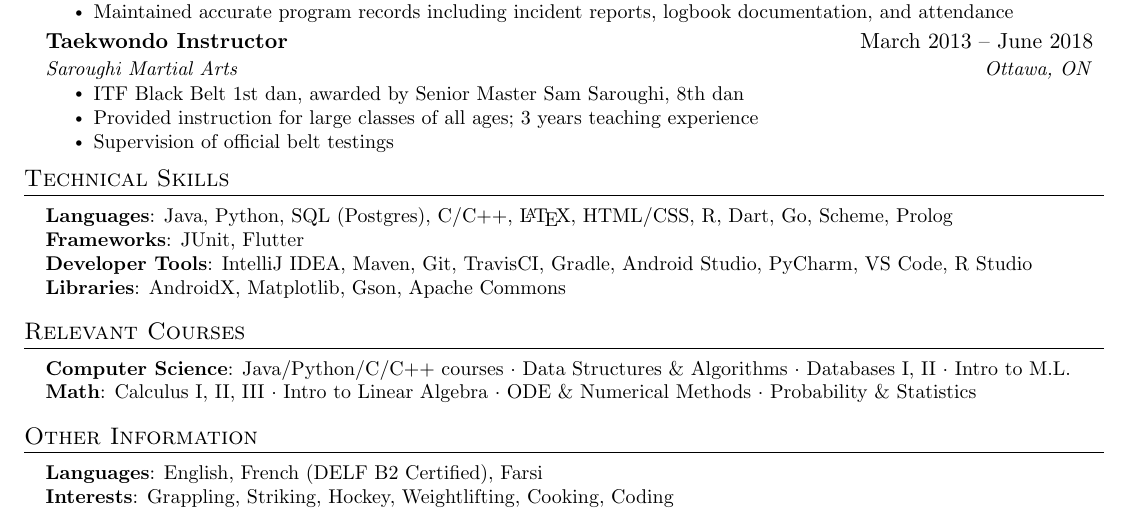
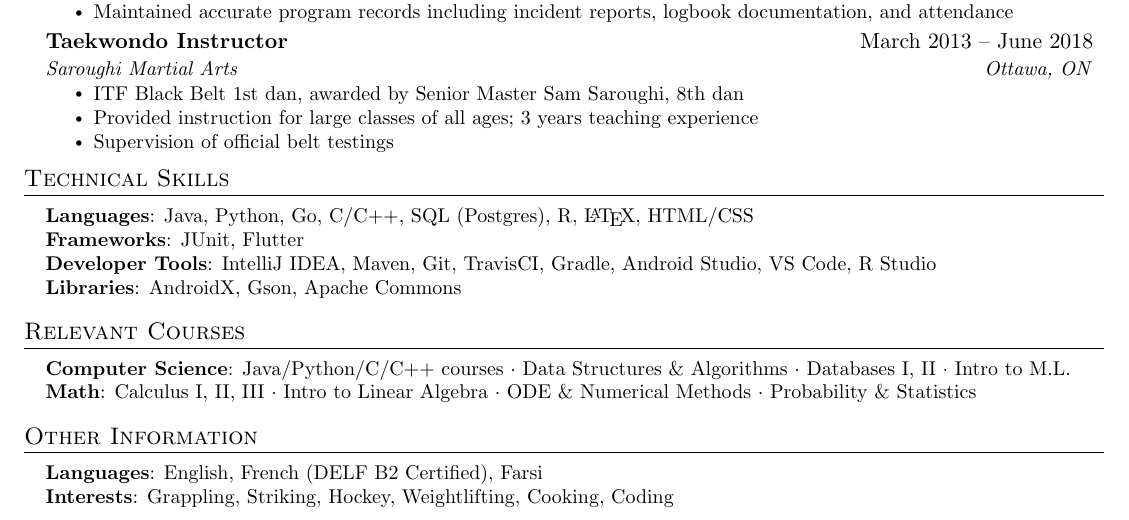
Before and after one commit to BazzaDEV/Resume, a LaTeX document (main.tex): part of the page, cut so that both start at the same text. Compiled offline with pdfLaTeX.

```diff
--- a/main.tex
+++ b/main.tex
@@ -234,10 +234,10 @@
 \section{Technical Skills}
  \begin{itemize}[leftmargin=0.15in, label={}]
     \small{\item{
-     \textbf{Languages}{: Java, Python, SQL (Postgres), C/C++, \LaTeX, HTML/CSS, R, Dart, Go, Scheme, Prolog} \\
+     \textbf{Languages}{: Java, Python, Go, C/C++, SQL (Postgres), R, \LaTeX, HTML/CSS} \\
      \textbf{Frameworks}{: JUnit, Flutter} \\
-     \textbf{Developer Tools}{: IntelliJ IDEA, Maven, Git, TravisCI, Gradle, Android Studio, PyCharm, VS Code, R Studio} \\
-     \textbf{Libraries}{: AndroidX, Matplotlib, Gson, Apache Commons}
+     \textbf{Developer Tools}{: IntelliJ IDEA, Maven, Git, TravisCI, Gradle, Android Studio, VS Code, R Studio} \\
+     \textbf{Libraries}{: AndroidX, Gson, Apache Commons}
     }}
  \end{itemize}
 
```
Also changed, not shown: main.pdf.
